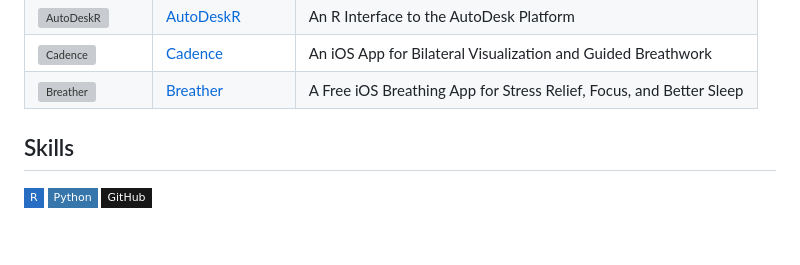
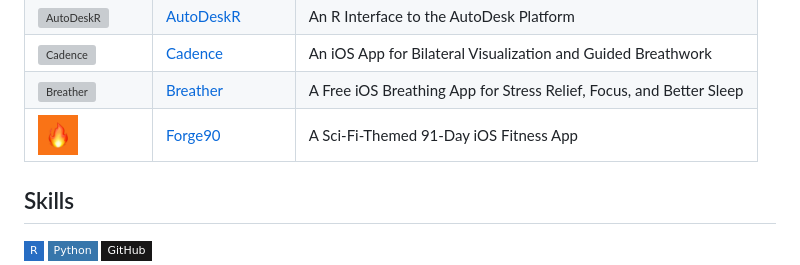
Before and after one commit to paulgovan/paulgovan, a Markdown page: README.md, the part around the change. Drawn GitHub-style; pictures changed too: logos/forge90-icon.png (added); badges without logos; blank space fills up the shorter version; grey boxes are pictures that could not be loaded.

Commit message:
Add Forge90 to project list
Co-Authored-By: Claude Sonnet 5 <noreply@anthropic.com>

```diff
--- a/README.md
+++ b/README.md
@@ -23,6 +23,7 @@ I'm an aerospace engineer who enjoys building useful tools and contributing to o
 | <img src="logos/sticker2_building.png" width="40" alt="AutoDeskR"> | [AutoDeskR](https://github.com/paulgovan/AutoDeskR) | An R Interface to the AutoDesk Platform |
 | <img src="logos/cadence-icon.png" width="40" alt="Cadence"> | [Cadence](https://apps.apple.com/us/app/cadence-bilateral-visuals/id6760571574) | An iOS App for Bilateral Visualization and Guided Breathwork |
 | <img src="https://is1-ssl.mzstatic.com/image/thumb/Purple211/v4/bf/50/52/bf505285-aaf6-d2be-242d-65c6b624d425/AppIcon-0-0-1x_U007epad-0-1-85-220.png/100x100bb.jpg" width="40" alt="Breather"> | [Breather](https://apps.apple.com/us/app/breather-take-a-breather/id6759631968) | A Free iOS Breathing App for Stress Relief, Focus, and Better Sleep |
+| <img src="logos/forge90-icon.png" width="40" alt="Forge90"> | [Forge90](http://forge90-app.com) | A Sci-Fi-Themed 91-Day iOS Fitness App |
 
 ## Skills
 
```
Also changed, not shown: 1 other file.
